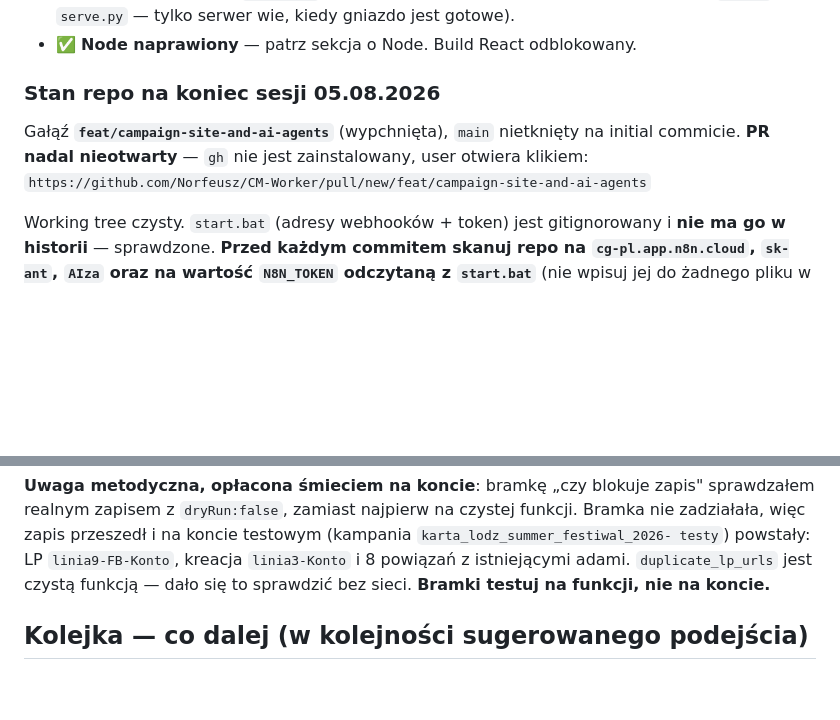
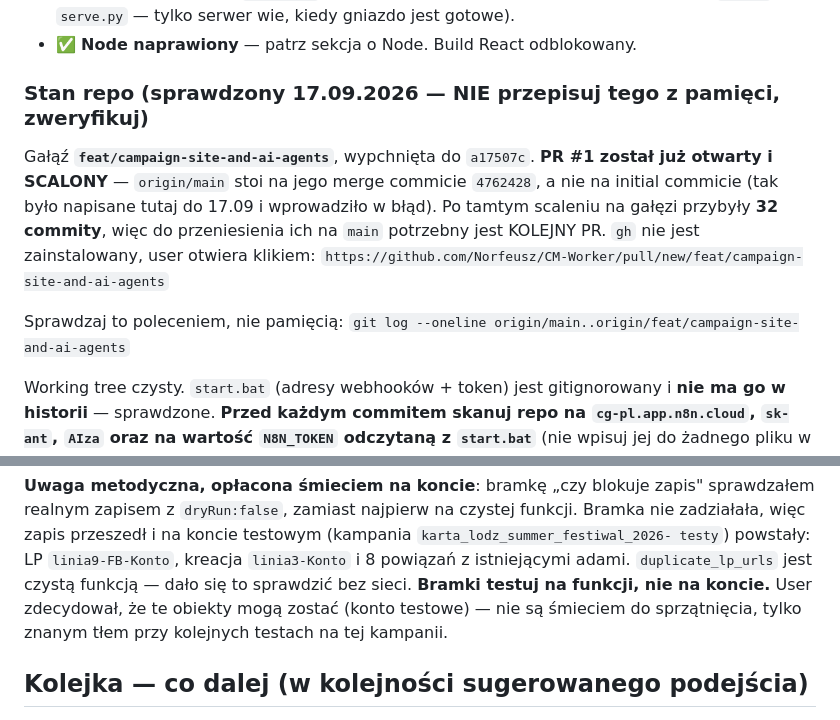
Before and after one commit to Norfeusz/CM-Worker, a Markdown page: CLAUDE.md, 2 parts joined by grey strips. GitHub-like rendering; blank space fills up the shorter version.

Commit message:
docs: poprawiony stan repo — PR #1 był scalony, main nie stoi na initial commicie
Wpis w CLAUDE.md twierdził, że PR jest nieotwarty, a main nietknięty. origin/main stoi
na merge commicie 4762428 i to ten nieaktualny wpis wprowadził w błąd przy planowaniu.
Dopisana komenda do weryfikacji, żeby następna sesja sprawdzała, a nie przepisywała.

Co-Authored-By: Claude Opus 5 <noreply@anthropic.com>

```diff
--- a/CLAUDE.md
+++ b/CLAUDE.md
@@ -746,10 +746,16 @@ Nazwy Ad/Placement pochodzą z konwencji zip+source; linie/audience pochodzą z
   (flaga `--open` w `serve.py` — tylko serwer wie, kiedy gniazdo jest gotowe).
 - ✅ **Node naprawiony** — patrz sekcja o Node. Build React odblokowany.
 
-### Stan repo na koniec sesji 05.08.2026
-Gałąź **`feat/campaign-site-and-ai-agents`** (wypchnięta), `main` nietknięty na initial
-commicie. **PR nadal nieotwarty** — `gh` nie jest zainstalowany, user otwiera klikiem:
+### Stan repo (sprawdzony 17.09.2026 — NIE przepisuj tego z pamięci, zweryfikuj)
+Gałąź **`feat/campaign-site-and-ai-agents`**, wypchnięta do `a17507c`. **PR #1 został już
+otwarty i SCALONY** — `origin/main` stoi na jego merge commicie `4762428`, a nie na initial
+commicie (tak było napisane tutaj do 17.09 i wprowadziło w błąd). Po tamtym scaleniu na
+gałęzi przybyły **32 commity**, więc do przeniesienia ich na `main` potrzebny jest KOLEJNY PR.
+`gh` nie jest zainstalowany, user otwiera klikiem:
 `https://github.com/Norfeusz/CM-Worker/pull/new/feat/campaign-site-and-ai-agents`
+
+Sprawdzaj to poleceniem, nie pamięcią:
+`git log --oneline origin/main..origin/feat/campaign-site-and-ai-agents`
 
 Working tree czysty. `start.bat` (adresy webhooków + token) jest gitignorowany i **nie ma
 go w historii** — sprawdzone. **Przed każdym commitem skanuj repo na `cg-pl.app.n8n.cloud`,
@@ -1060,7 +1066,8 @@ realnym zapisem z `dryRun:false`, zamiast najpierw na czystej funkcji. Bramka ni
 więc zapis przeszedł i na koncie testowym (kampania `karta_lodz_summer_festiwal_2026- testy`)
 powstały: LP `linia9-FB-Konto`, kreacja `linia3-Konto` i 8 powiązań z istniejącymi adami.
 `duplicate_lp_urls` jest czystą funkcją — dało się to sprawdzić bez sieci. **Bramki testuj na
-funkcji, nie na koncie.**
+funkcji, nie na koncie.** User zdecydował, że te obiekty mogą zostać (konto testowe) —
+nie są śmieciem do sprzątnięcia, tylko znanym tłem przy kolejnych testach na tej kampanii.
 
 ## Kolejka — co dalej (w kolejności sugerowanego podejścia)
 
```
